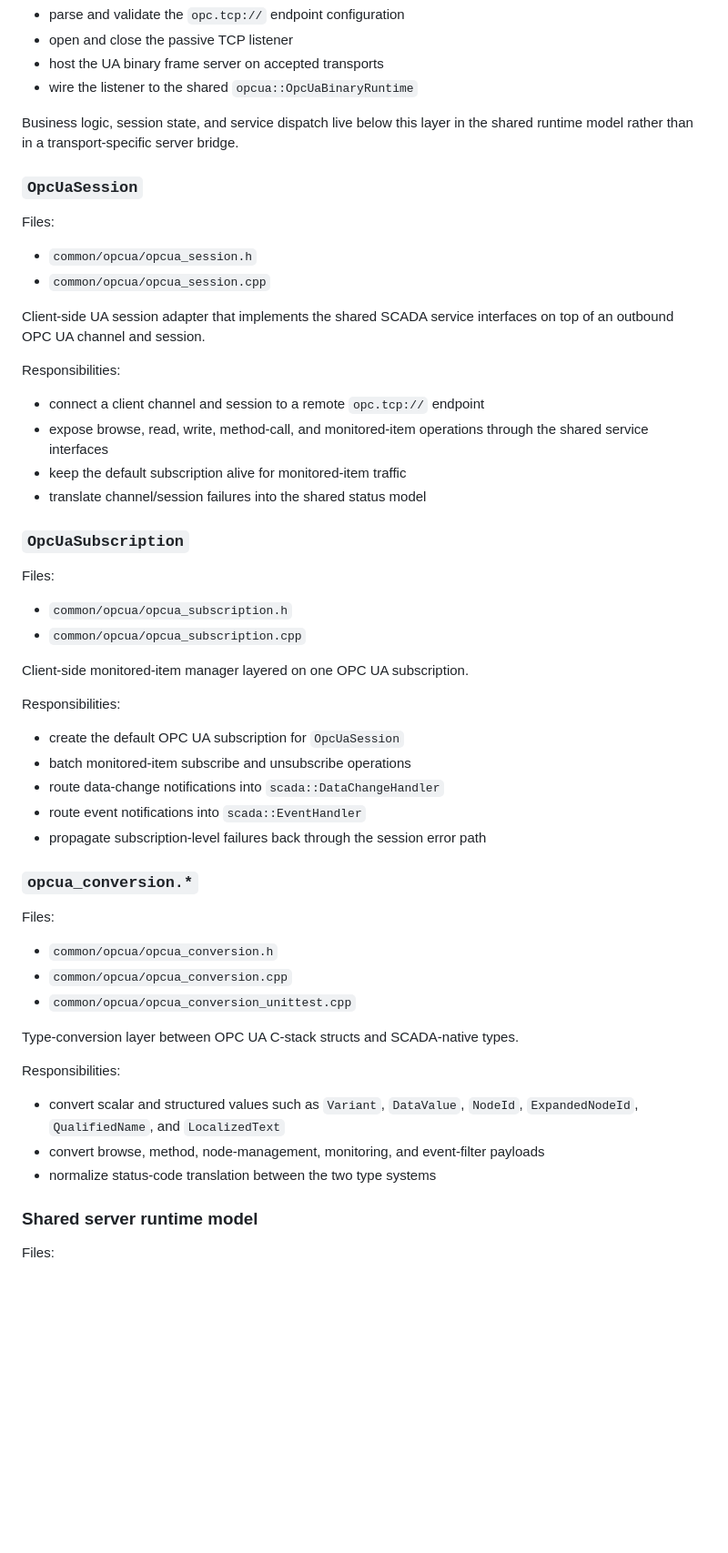
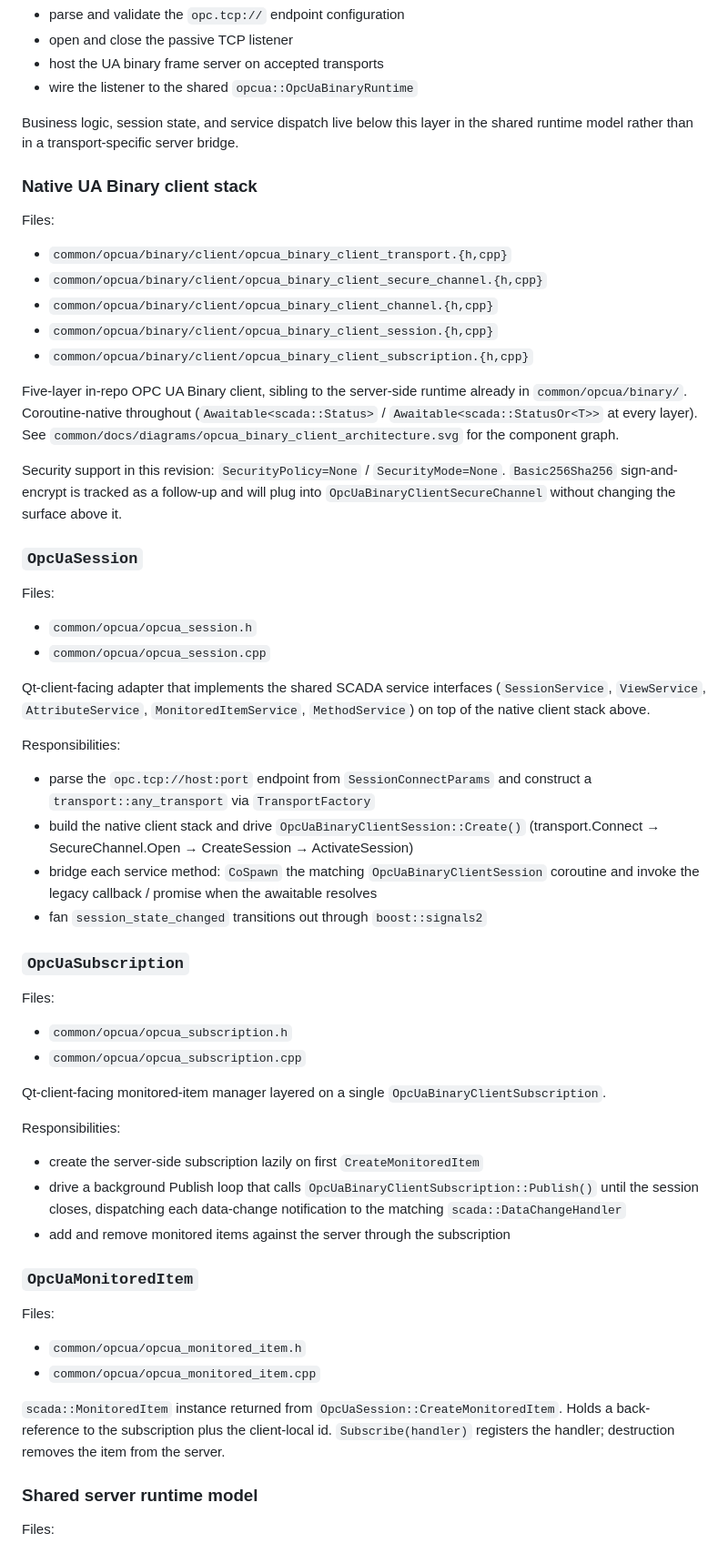
Before and after one commit to alexsmn/scada-common, a Markdown page: docs/opcua.md, the part around one of its changes. Shown at 91% size. Drawn GitHub-style; blank space fills up the shorter version.

Commit message:
Update OPC UA design doc for native UA Binary client
Replace the stale opcuapp / external-C-stack framing with the in-repo
UA Binary client under common/opcua/binary/client/ as the runtime seam
between the shared SCADA service interfaces and remote OPC UA
endpoints.

Adds a new "Native UA Binary client stack" section describing the
five-layer pipeline (Transport / SecureChannel / Channel / Session /
Subscription), calls out None-only security with Basic256Sha256
tracked as a follow-up, and points at the architecture diagram at
common/docs/diagrams/opcua_binary_client_architecture.svg.

Rewrites the OpcUaSession, OpcUaSubscription, and OpcUaMonitoredItem
sections to reflect the new layering (Qt-client-facing adapters over
the coroutine-native client, instead of opcuapp wrappers). Removes
the opcua_conversion.* section since those files are dead code
pending deletion.

Co-Authored-By: Claude Opus 4.7 (1M context) <noreply@anthropic.com>

```diff
--- a/docs/opcua.md
+++ b/docs/opcua.md
@@ -120,6 +127,27 @@ Responsibilities:
 Business logic, session state, and service dispatch live below this layer in
 the shared runtime model rather than in a transport-specific server bridge.
 
+### Native UA Binary client stack
+
+Files:
+
+- `common/opcua/binary/client/opcua_binary_client_transport.{h,cpp}`
+- `common/opcua/binary/client/opcua_binary_client_secure_channel.{h,cpp}`
+- `common/opcua/binary/client/opcua_binary_client_channel.{h,cpp}`
+- `common/opcua/binary/client/opcua_binary_client_session.{h,cpp}`
+- `common/opcua/binary/client/opcua_binary_client_subscription.{h,cpp}`
+
+Five-layer in-repo OPC UA Binary client, sibling to the server-side runtime
+already in `common/opcua/binary/`. Coroutine-native throughout
+(`Awaitable<scada::Status>` / `Awaitable<scada::StatusOr<T>>` at every
+layer). See `common/docs/diagrams/opcua_binary_client_architecture.svg`
+for the component graph.
+
+Security support in this revision: `SecurityPolicy=None` /
+`SecurityMode=None`. `Basic256Sha256` sign-and-encrypt is tracked as a
+follow-up and will plug into `OpcUaBinaryClientSecureChannel` without
+changing the surface above it.
+
 ### `OpcUaSession`
 
 Files:
@@ -127,16 +155,23 @@ Files:
 - `common/opcua/opcua_session.h`
 - `common/opcua/opcua_session.cpp`
 
-Client-side UA session adapter that implements the shared SCADA service
-interfaces on top of an outbound OPC UA channel and session.
+Qt-client-facing adapter that implements the shared SCADA service
+interfaces (`SessionService`, `ViewService`, `AttributeService`,
+`MonitoredItemService`, `MethodService`) on top of the native client stack
+above.
 
 Responsibilities:
 
-- connect a client channel and session to a remote `opc.tcp://` endpoint
-- expose browse, read, write, method-call, and monitored-item operations
-  through the shared service interfaces
-- keep the default subscription alive for monitored-item traffic
-- translate channel/session failures into the shared status model
+- parse the `opc.tcp://host:port` endpoint from `SessionConnectParams` and
+  construct a `transport::any_transport` via `TransportFactory`
+- build the native client stack and drive
+  `OpcUaBinaryClientSession::Create()` (transport.Connect →
+  SecureChannel.Open → CreateSession → ActivateSession)
+- bridge each service method: `CoSpawn` the matching
+  `OpcUaBinaryClientSession` coroutine and invoke the legacy callback /
+  promise when the awaitable resolves
+- fan `session_state_changed` transitions out through
+  `boost::signals2`
 
 ### `OpcUaSubscription`
 
@@ -145,33 +180,31 @@ Files:
 - `common/opcua/opcua_subscription.h`
 - `common/opcua/opcua_subscription.cpp`
 
-Client-side monitored-item manager layered on one OPC UA subscription.
+Qt-client-facing monitored-item manager layered on a single
+`OpcUaBinaryClientSubscription`.
 
 Responsibilities:
 
-- create the default OPC UA subscription for `OpcUaSession`
-- batch monitored-item subscribe and unsubscribe operations
-- route data-change notifications into `scada::DataChangeHandler`
-- route event notifications into `scada::EventHandler`
-- propagate subscription-level failures back through the session error path
+- create the server-side subscription lazily on first
+  `CreateMonitoredItem`
+- drive a background Publish loop that calls
+  `OpcUaBinaryClientSubscription::Publish()` until the session closes,
+  dispatching each data-change notification to the matching
+  `scada::DataChangeHandler`
+- add and remove monitored items against the server through the
+  subscription
 
-### `opcua_conversion.*`
+### `OpcUaMonitoredItem`
 
 Files:
 
-- `common/opcua/opcua_conversion.h`
-- `common/opcua/opcua_conversion.cpp`
-- `common/opcua/opcua_conversion_unittest.cpp`
+- `common/opcua/opcua_monitored_item.h`
+- `common/opcua/opcua_monitored_item.cpp`
 
-Type-conversion layer between OPC UA C-stack structs and SCADA-native types.
-
-Responsibilities:
-
-- convert scalar and structured values such as `Variant`, `DataValue`,
-  `NodeId`, `ExpandedNodeId`, `QualifiedName`, and `LocalizedText`
-- convert browse, method, node-management, monitoring, and event-filter
-  payloads
-- normalize status-code translation between the two type systems
+`scada::MonitoredItem` instance returned from
+`OpcUaSession::CreateMonitoredItem`. Holds a back-reference to the
+subscription plus the client-local id. `Subscribe(handler)` registers the
+handler; destruction removes the item from the server.
 
 ### Shared server runtime model
 
```
Also changed, not shown: other parts of docs/opcua.md (+8 -1 lines).
